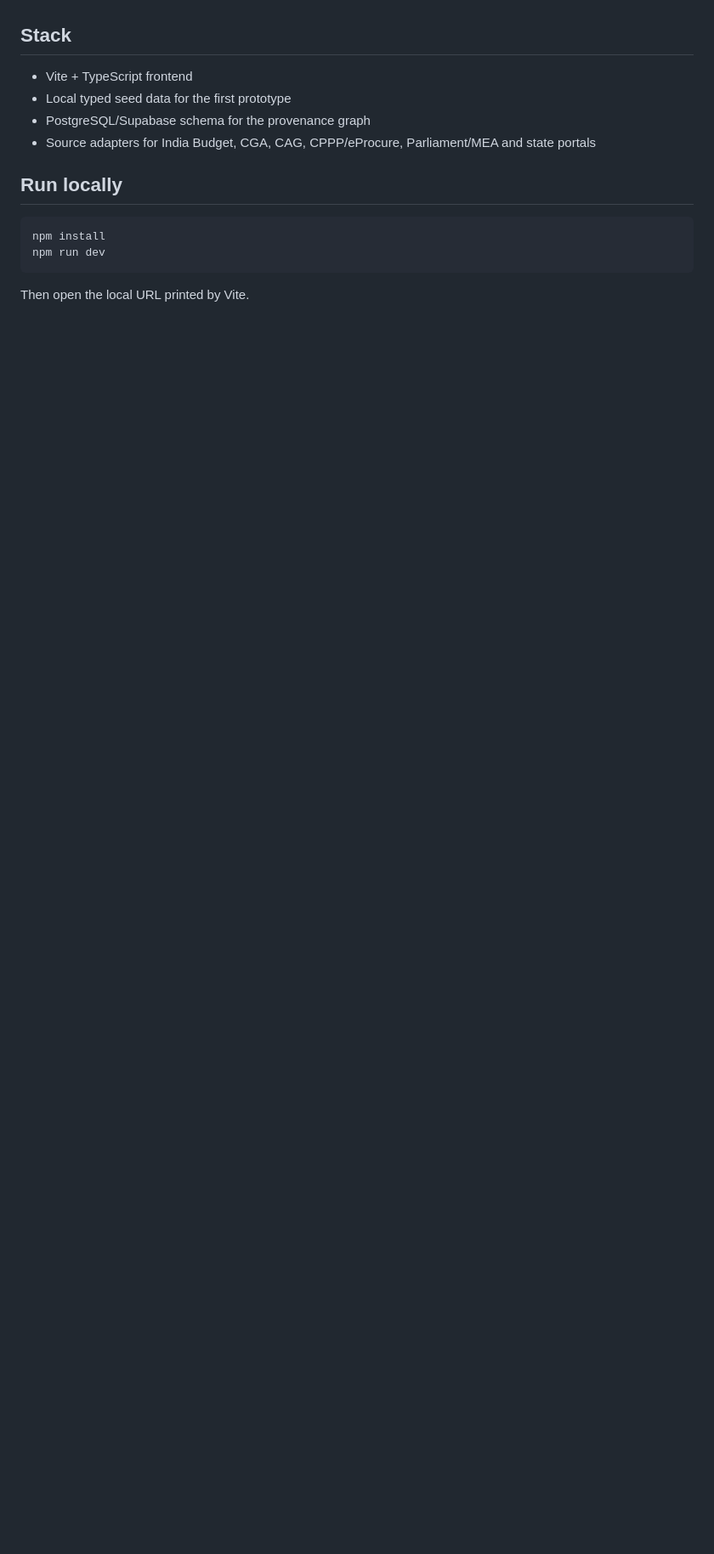
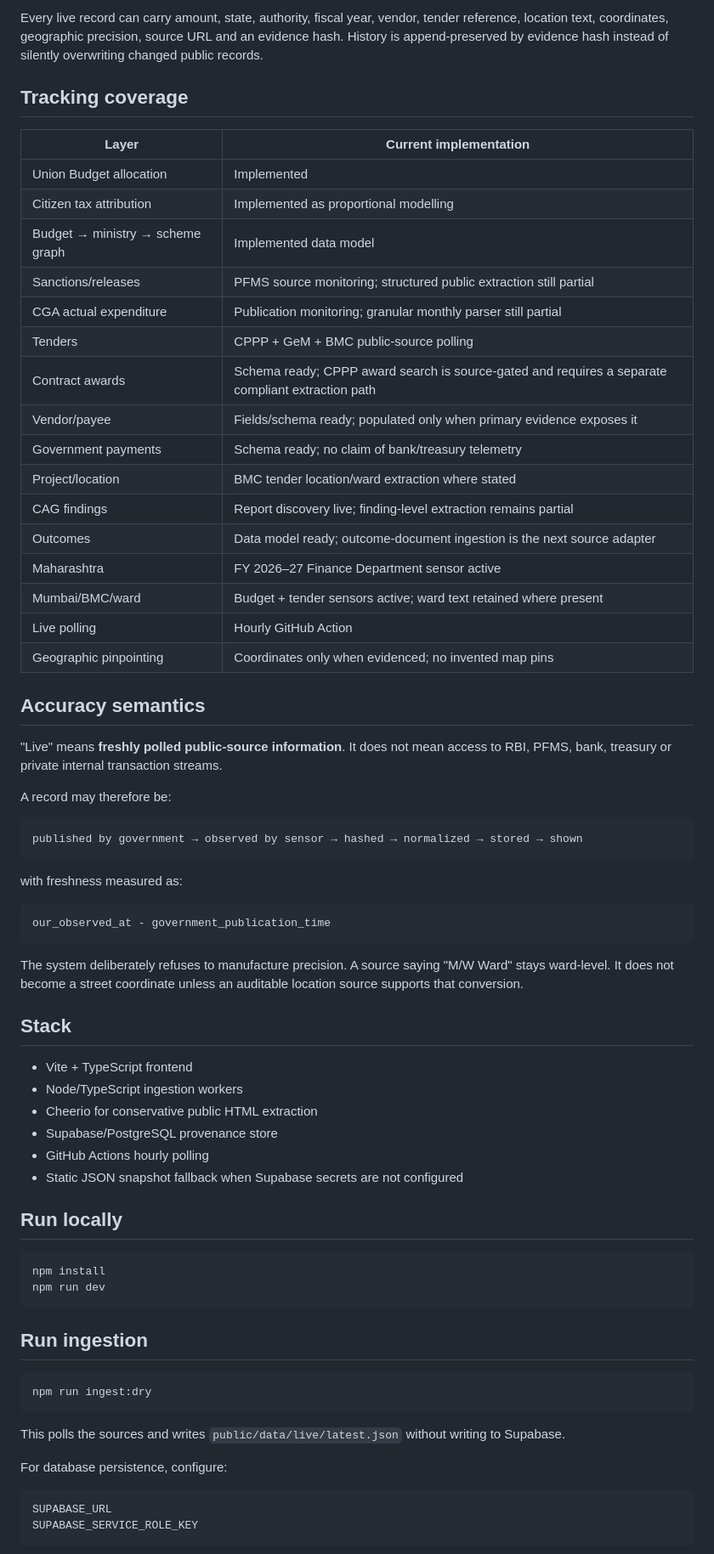
Before and after one commit to stoicsatvik/nirmala-sitaraman-maam, a Markdown page: README.md, the part around one of its changes. Shown at 85% size. GitHub-like rendering; blank space fills up the shorter version.

Commit message:
document live sensor network and tracking limits

````diff
--- a/README.md
+++ b/README.md
@@ -27,10 +57,52 @@ The first build covers Union Government public finance and provides:
+Every live record can carry amount, state, authority, fiscal year, vendor, tender reference, location text, coordinates, geographic precision, source URL and an evidence hash. History is append-preserved by evidence hash instead of silently overwriting changed public records.
+
+## Tracking coverage
+
+| Layer | Current implementation |
+| --- | --- |
+| Union Budget allocation | Implemented |
+| Citizen tax attribution | Implemented as proportional modelling |
+| Budget → ministry → scheme graph | Implemented data model |
+| Sanctions/releases | PFMS source monitoring; structured public extraction still partial |
+| CGA actual expenditure | Publication monitoring; granular monthly parser still partial |
+| Tenders | CPPP + GeM + BMC public-source polling |
+| Contract awards | Schema ready; CPPP award search is source-gated and requires a separate compliant extraction path |
+| Vendor/payee | Fields/schema ready; populated only when primary evidence exposes it |
+| Government payments | Schema ready; no claim of bank/treasury telemetry |
+| Project/location | BMC tender location/ward extraction where stated |
+| CAG findings | Report discovery live; finding-level extraction remains partial |
+| Outcomes | Data model ready; outcome-document ingestion is the next source adapter |
+| Maharashtra | FY 2026–27 Finance Department sensor active |
+| Mumbai/BMC/ward | Budget + tender sensors active; ward text retained where present |
+| Live polling | Hourly GitHub Action |
+| Geographic pinpointing | Coordinates only when evidenced; no invented map pins |
+
+## Accuracy semantics
+
+"Live" means **freshly polled public-source information**. It does not mean access to RBI, PFMS, bank, treasury or private internal transaction streams.
+
+A record may therefore be:
+
+```text
+published by government → observed by sensor → hashed → normalized → stored → shown
+```
+
+with freshness measured as:
+
+```text
+our_observed_at - government_publication_time
+```
+
+The system deliberately refuses to manufacture precision. A source saying "M/W Ward" stays ward-level. It does not become a street coordinate unless an auditable location source supports that conversion.
 
 ## Stack
 
 - Vite + TypeScript frontend
-- Local typed seed data for the first prototype
-- PostgreSQL/Supabase schema for the provenance graph
-- Source adapters for India Budget, CGA, CAG, CPPP/eProcure, Parliament/MEA and state portals
+- Node/TypeScript ingestion workers
+- Cheerio for conservative public HTML extraction
+- Supabase/PostgreSQL provenance store
+- GitHub Actions hourly polling
+- Static JSON snapshot fallback when Supabase secrets are not configured
 
 ## Run locally
 
@@ -39,4 +111,18 @@ npm install
 npm run dev
 ```
 
-Then open the local URL printed by Vite.
+## Run ingestion
+
+```bash
+npm run ingest:dry
+```
+
+This polls the sources and writes `public/data/live/latest.json` without writing to Supabase.
+
+For database persistence, configure:
+
+```text
+SUPABASE_URL
+SUPABASE_SERVICE_ROLE_KEY
+```
+
````
Also changed, not shown: other parts of README.md (+55 -35 lines).
